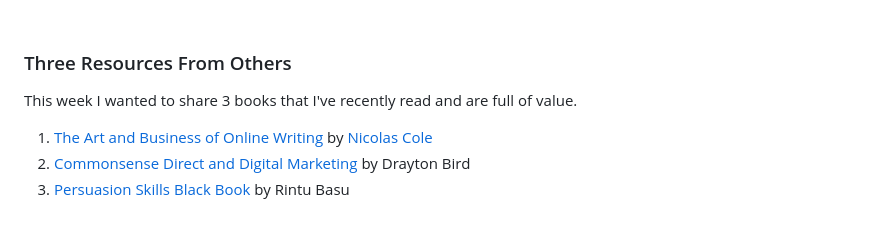
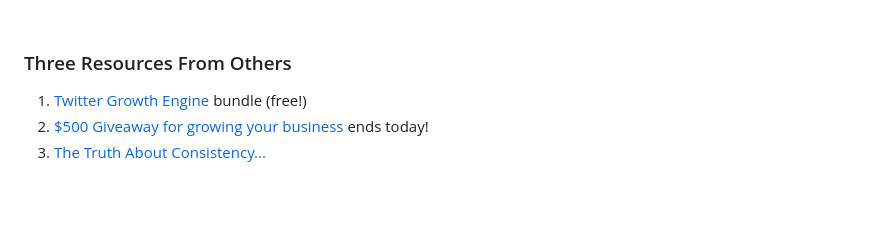
Before and after one commit to Geerodge/georgemc.co.uk, a Markdown page: src/newsletters/how-to-define-your-target-audience-and-craft-messaging-that-will-attract-them.md, the part around the change. Rendered like a GitHub page; blank space fills up the shorter version.

```diff
--- a/src/newsletters/how-to-define-your-target-audience-and-craft-messaging-that-will-attract-them.md
+++ b/src/newsletters/how-to-define-your-target-audience-and-craft-messaging-that-will-attract-them.md
@@ -119,8 +119,6 @@ You can also explore competitor reviews for the language and words they use. Ama
 &nbsp;
 ### Three Resources From Others
 
-This week I wanted to share 3 books that I've recently read and are full of value.
-
-1. [The Art and Business of Online Writing](https://amzn.to/3JNFSNC) by [Nicolas Cole](https://twitter.com/Nicolascole77)
-2. [Commonsense Direct and Digital Marketing](https://amzn.to/3JDcsla) by Drayton Bird
-3. [Persuasion Skills Black Book](https://amzn.to/3z4liUe) by Rintu Basu
+1. [Twitter Growth Engine](https://edwardlatimore.gumroad.com/l/engine) bundle (free!)
+2. [$500 Giveaway for growing your business](https://giveaway.get8am.com/) ends today!
+3. [The Truth About Consistency...](https://www.youtube.com/watch?v=G3AoDm1Ep6Y&ab_channel=JayClouse)
```
